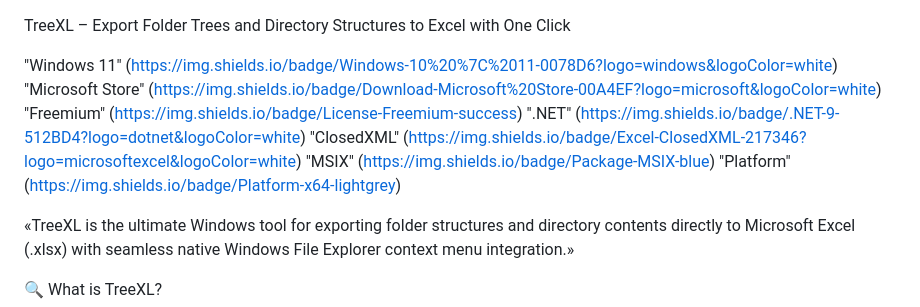
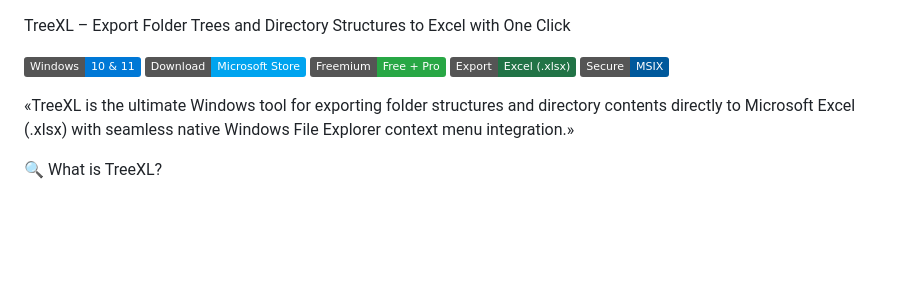
Before and after one commit to LinfaLabs/TreeXL_LandingPage, a Markdown page: README.md, the part around the change. Rendered like a GitHub page; badges without logos; blank space fills up the shorter version.

```diff
--- a/README.md
+++ b/README.md
@@ -1,12 +1,10 @@
 TreeXL – Export Folder Trees and Directory Structures to Excel with One Click
 
-"Windows 11" (https://img.shields.io/badge/Windows-10%20%7C%2011-0078D6?logo=windows&logoColor=white)
-"Microsoft Store" (https://img.shields.io/badge/Download-Microsoft%20Store-00A4EF?logo=microsoft&logoColor=white)
-"Freemium" (https://img.shields.io/badge/License-Freemium-success)
-".NET" (https://img.shields.io/badge/.NET-9-512BD4?logo=dotnet&logoColor=white)
-"ClosedXML" (https://img.shields.io/badge/Excel-ClosedXML-217346?logo=microsoftexcel&logoColor=white)
-"MSIX" (https://img.shields.io/badge/Package-MSIX-blue)
-"Platform" (https://img.shields.io/badge/Platform-x64-lightgrey)
+[![Windows 10 & 11](https://img.shields.io/badge/Windows-10%20%26%2011-0078D6?logo=windows&logoColor=white)](https://www.microsoft.com/windows)
+[![Microsoft Store](https://img.shields.io/badge/Download-Microsoft%20Store-00A4EF?logo=microsoft&logoColor=white)](https://apps.microsoft.com/)
+![Freemium](https://img.shields.io/badge/Freemium-Free%20%2B%20Pro-28A745)
+![Excel (.xlsx)](https://img.shields.io/badge/Export-Excel%20(.xlsx)-217346?logo=microsoftexcel&logoColor=white)
+![MSIX](https://img.shields.io/badge/Secure-MSIX-00599C)
 
 «TreeXL is the ultimate Windows tool for exporting folder structures and directory contents directly to Microsoft Excel (.xlsx) with seamless native Windows File Explorer context menu integration.»
 
```
